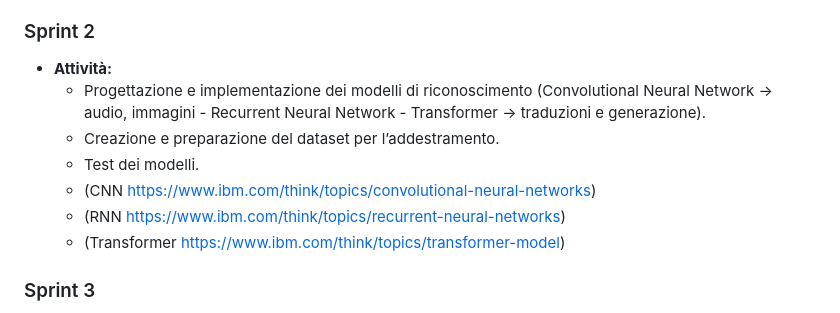
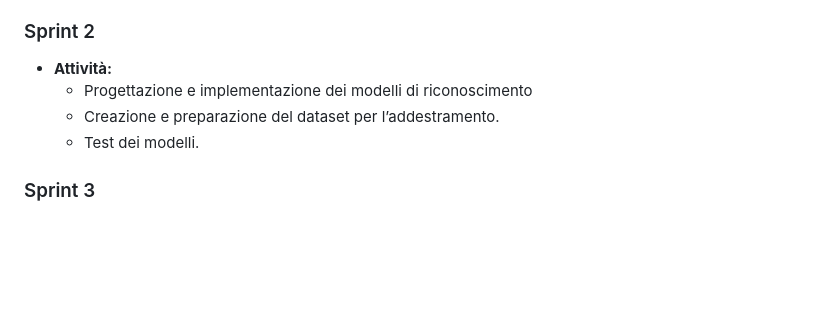
Before and after one commit to SteReesto/DocumentClassification, a Markdown page: README.md, the part around the change. Drawn GitHub-style; blank space fills up the shorter version.

```diff
--- a/README.md
+++ b/README.md
@@ -33,12 +33,9 @@
 ### Sprint 2
 
 - **Attività:**
-    - Progettazione e implementazione dei modelli di riconoscimento (Convolutional Neural Network -> audio, immagini - Recurrent Neural Network - Transformer -> traduzioni e generazione).
+    - Progettazione e implementazione dei modelli di riconoscimento
     - Creazione e preparazione del dataset per l’addestramento.
     - Test dei modelli.
-    - (CNN https://www.ibm.com/think/topics/convolutional-neural-networks)
-    - (RNN https://www.ibm.com/think/topics/recurrent-neural-networks)
-    - (Transformer https://www.ibm.com/think/topics/transformer-model)
 
 ### Sprint 3
 
```
